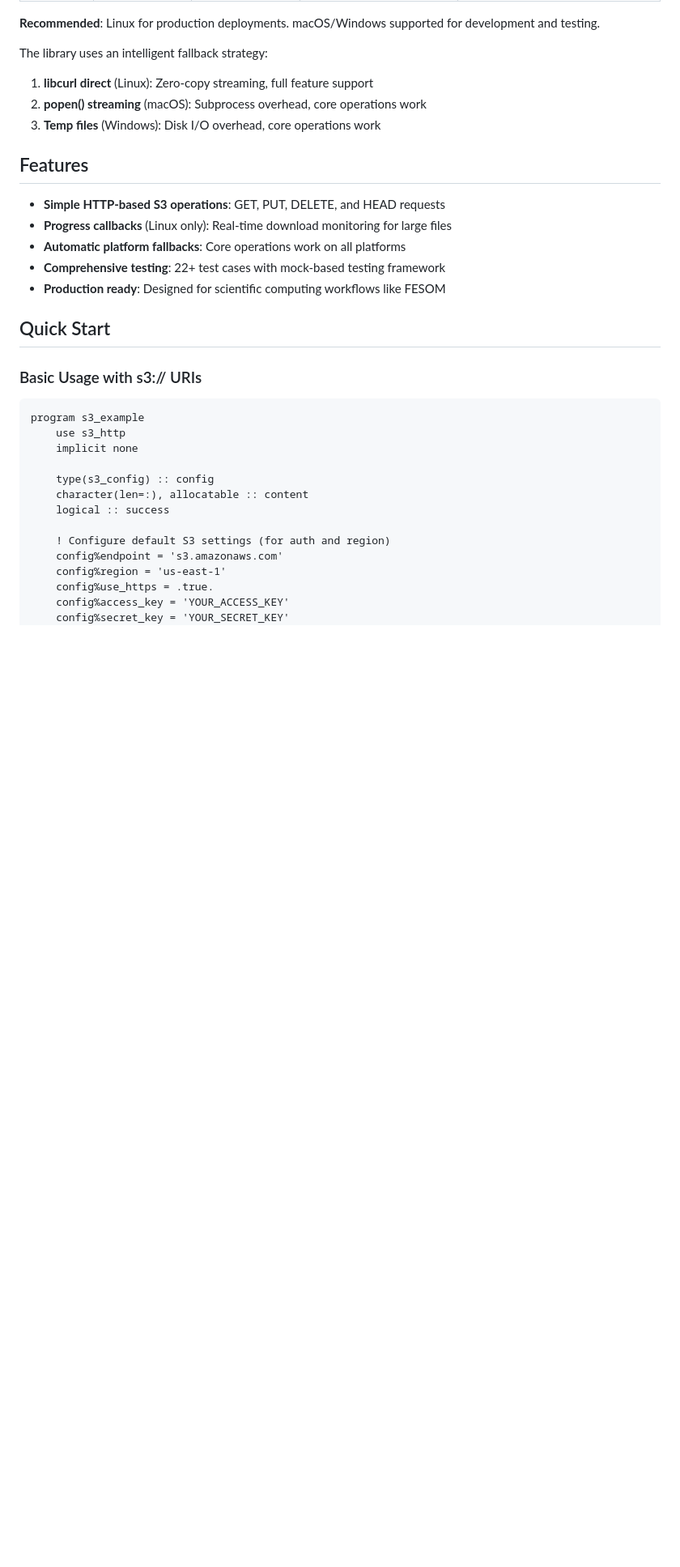
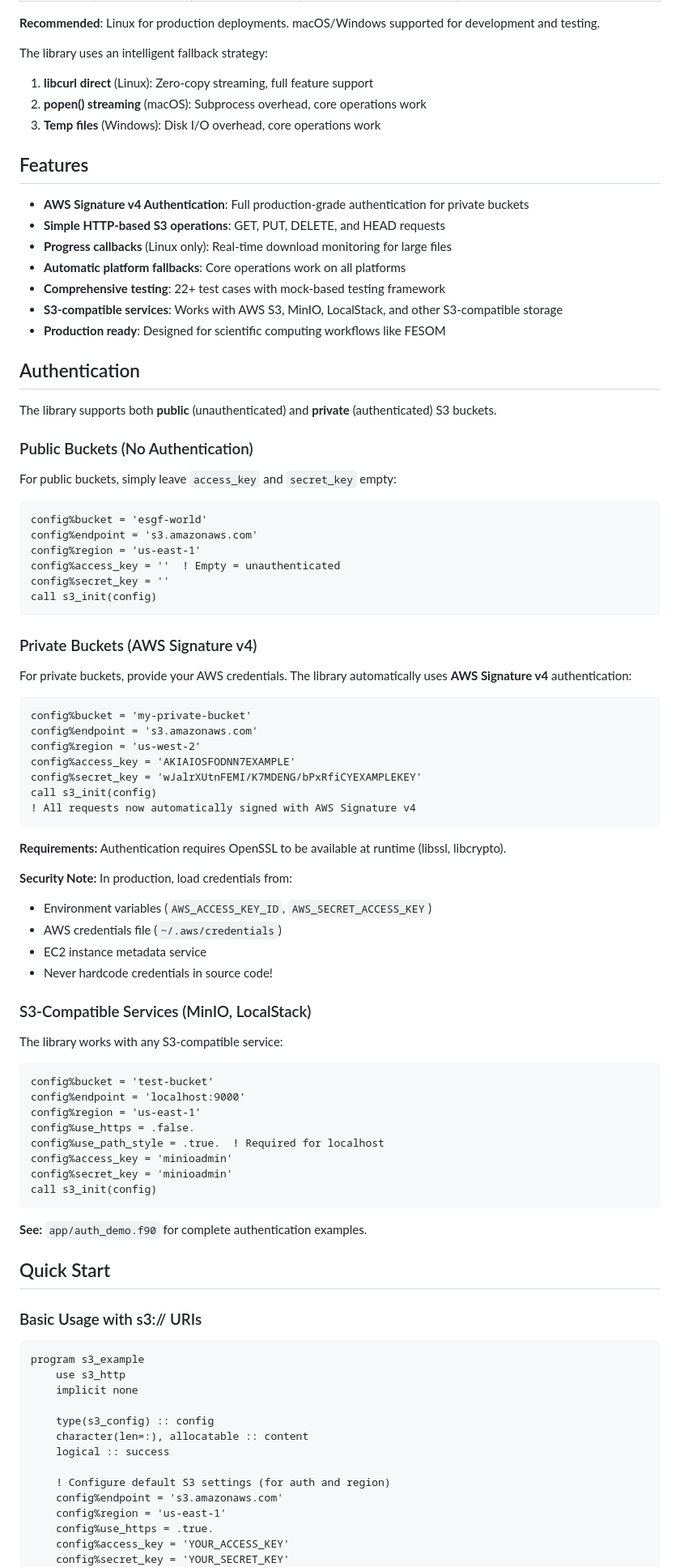
Before and after one commit to pgierz/fortran-s3-accessor, a Markdown page: README.md, the part around one of its changes. Shown at 81% size. GitHub-like rendering; blank space fills up the shorter version.

Commit message:
Phase 6: Update documentation for AWS Signature v4 authentication
- Added comprehensive Authentication section with examples
- Documented public bucket, AWS S3, and MinIO/LocalStack usage
- Updated Features to highlight AWS Signature v4 support
- Marked libcurl, authentication, and progress callbacks as completed in roadmap
- Removed authentication from Current Limitations
- Added security notes about credential management
- Referenced auth_demo.f90 for complete examples

````diff
--- a/README.md
+++ b/README.md
@@ -19,11 +19,69 @@ The library uses an intelligent fallback strategy:
 
 ## Features
 
+- **AWS Signature v4 Authentication**: Full production-grade authentication for private buckets
 - **Simple HTTP-based S3 operations**: GET, PUT, DELETE, and HEAD requests
 - **Progress callbacks** (Linux only): Real-time download monitoring for large files
 - **Automatic platform fallbacks**: Core operations work on all platforms
 - **Comprehensive testing**: 22+ test cases with mock-based testing framework
+- **S3-compatible services**: Works with AWS S3, MinIO, LocalStack, and other S3-compatible storage
 - **Production ready**: Designed for scientific computing workflows like FESOM
+
+## Authentication
+
+The library supports both **public** (unauthenticated) and **private** (authenticated) S3 buckets.
+
+### Public Buckets (No Authentication)
+
+For public buckets, simply leave `access_key` and `secret_key` empty:
+
+```fortran
+config%bucket = 'esgf-world'
+config%endpoint = 's3.amazonaws.com'
+config%region = 'us-east-1'
+config%access_key = ''  ! Empty = unauthenticated
+config%secret_key = ''
+call s3_init(config)
+```
+
+### Private Buckets (AWS Signature v4)
+
+For private buckets, provide your AWS credentials. The library automatically uses **AWS Signature v4** authentication:
+
+```fortran
+config%bucket = 'my-private-bucket'
+config%endpoint = 's3.amazonaws.com'
+config%region = 'us-west-2'
+config%access_key = 'AKIAIOSFODNN7EXAMPLE'
+config%secret_key = 'wJalrXUtnFEMI/K7MDENG/bPxRfiCYEXAMPLEKEY'
+call s3_init(config)
+! All requests now automatically signed with AWS Signature v4
+```
+
+**Requirements:** Authentication requires OpenSSL to be available at runtime (libssl, libcrypto).
+
+**Security Note:** In production, load credentials from:
+- Environment variables (`AWS_ACCESS_KEY_ID`, `AWS_SECRET_ACCESS_KEY`)
+- AWS credentials file (`~/.aws/credentials`)
+- EC2 instance metadata service
+- Never hardcode credentials in source code!
+
+### S3-Compatible Services (MinIO, LocalStack)
+
+The library works with any S3-compatible service:
+
+```fortran
+config%bucket = 'test-bucket'
+config%endpoint = 'localhost:9000'
+config%region = 'us-east-1'
+config%use_https = .false.
+config%use_path_style = .true.  ! Required for localhost
+config%access_key = 'minioadmin'
+config%secret_key = 'minioadmin'
+call s3_init(config)
+```
+
+**See:** `app/auth_demo.f90` for complete authentication examples.
 
 ## Quick Start
 
````
Also changed, not shown: other parts of README.md (+10 -12 lines).
